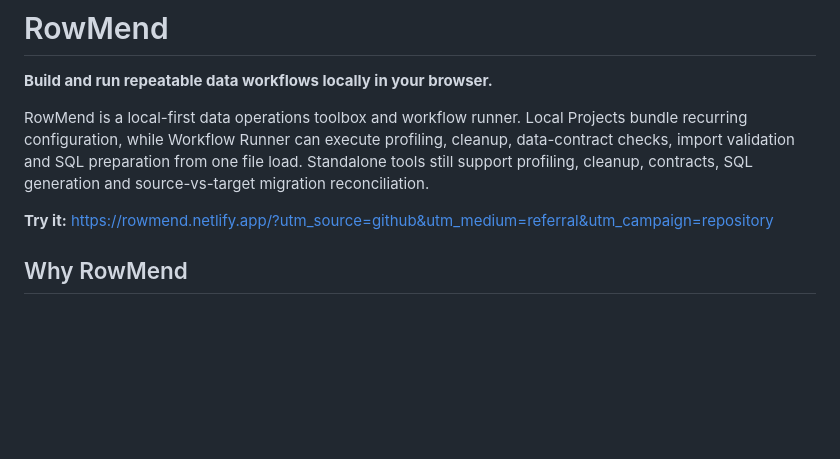
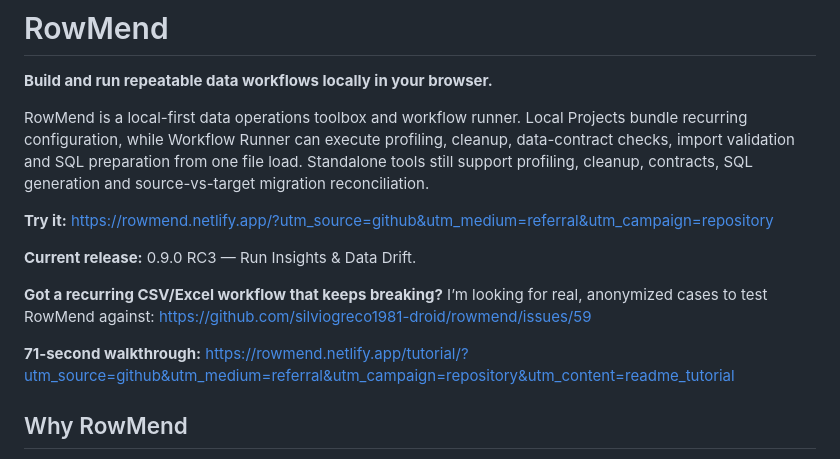
Before and after one commit to silviogreco1981-droid/rowmend, a Markdown page: README.md, the part around the change. GitHub-like rendering; blank space fills up the shorter version.

Commit message:
Promote RC3 validation and real workflow feedback

```diff
--- a/README.md
+++ b/README.md
@@ -5,6 +5,12 @@
 RowMend is a local-first data operations toolbox and workflow runner. Local Projects bundle recurring configuration, while Workflow Runner can execute profiling, cleanup, data-contract checks, import validation and SQL preparation from one file load. Standalone tools still support profiling, cleanup, contracts, SQL generation and source-vs-target migration reconciliation.
 
 **Try it:** https://rowmend.netlify.app/?utm_source=github&utm_medium=referral&utm_campaign=repository
+
+**Current release:** 0.9.0 RC3 — Run Insights & Data Drift.
+
+**Got a recurring CSV/Excel workflow that keeps breaking?** I’m looking for real, anonymized cases to test RowMend against: https://github.com/silviogreco1981-droid/rowmend/issues/59
+
+**71-second walkthrough:** https://rowmend.netlify.app/tutorial/?utm_source=github&utm_medium=referral&utm_campaign=repository&utm_content=readme_tutorial
 
 ## Why RowMend
 
```
